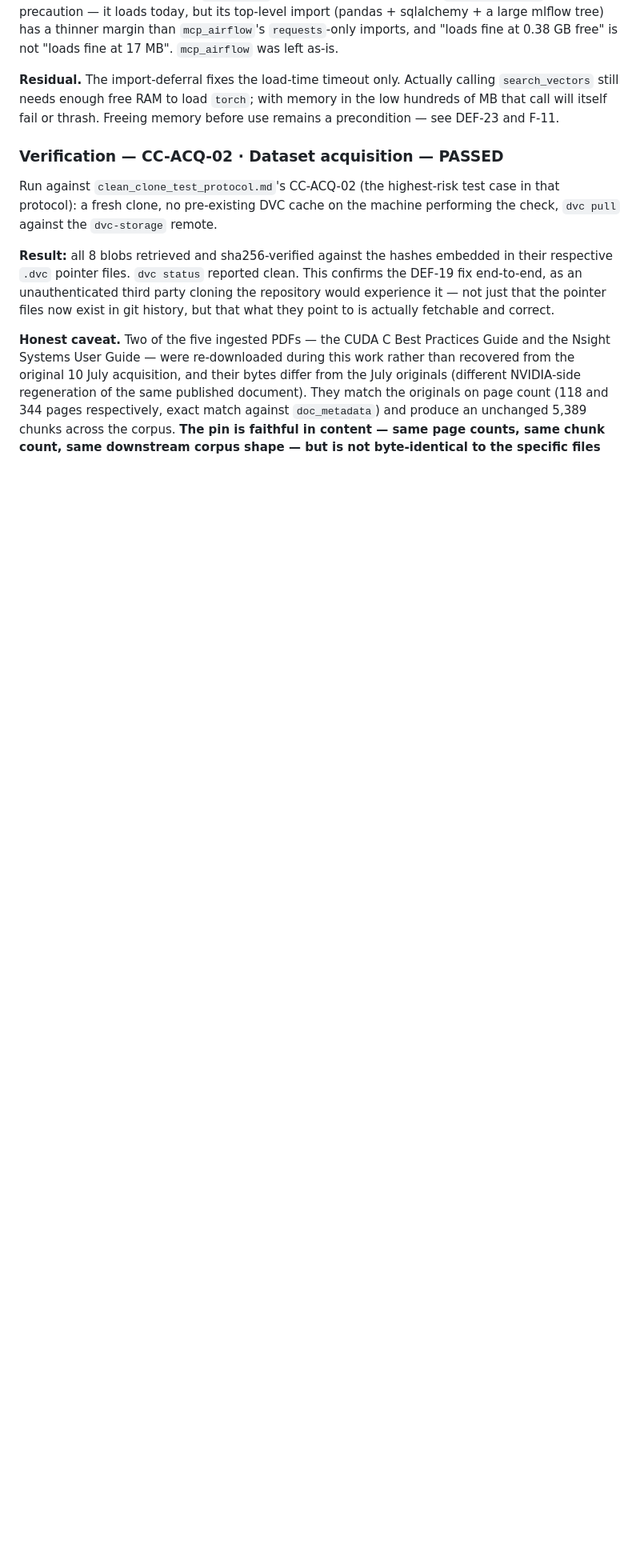
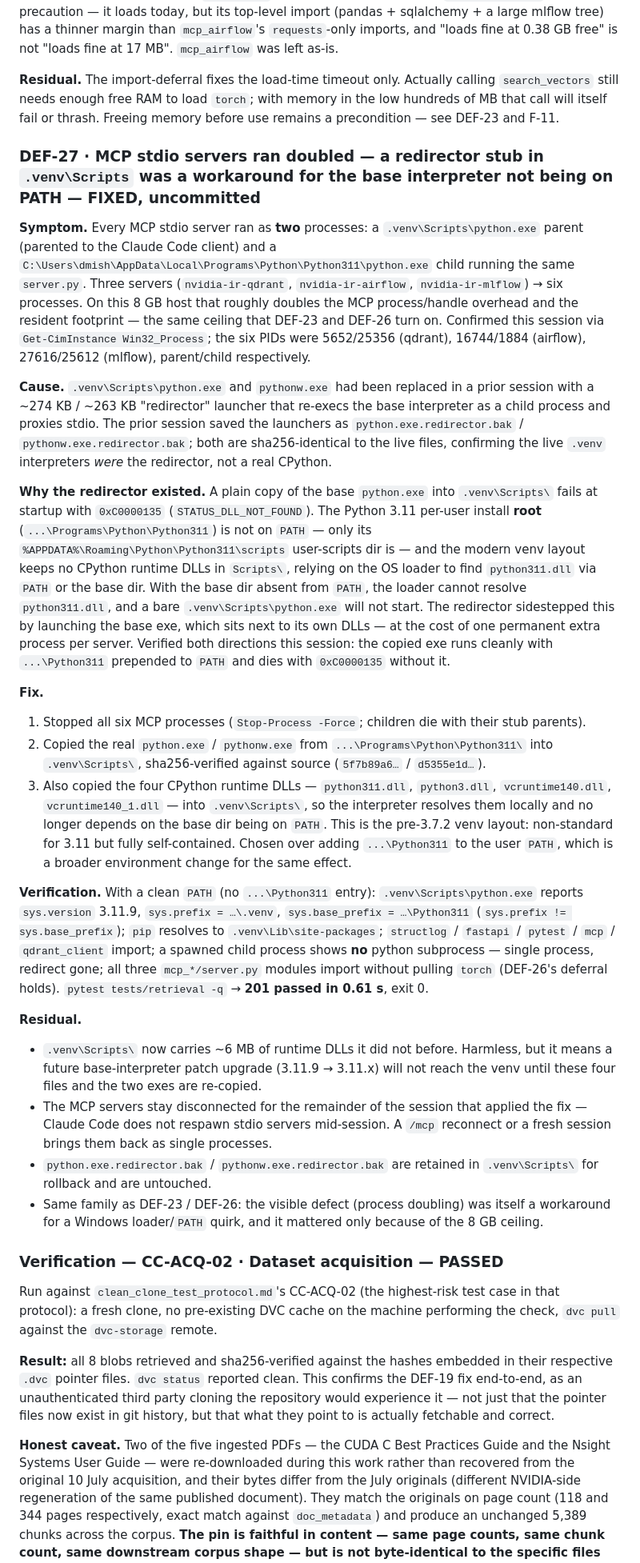
Before and after one commit to dmishra27/nvidia-ir-rag-agent, a Markdown page: docs/uat/correction_notice_a1.md, the part around the change. Shown at 80% size. GitHub-like rendering; blank space fills up the shorter version.

Commit message:
docs(uat): record DEF-27 — MCP/venv process doubling, redirector stub for a DLL-not-found workaround

```diff
--- a/docs/uat/correction_notice_a1.md
+++ b/docs/uat/correction_notice_a1.md
@@ -316,6 +316,27 @@ The DVC remote (DEF-19) stores its 8 content-addressed cache objects on the orph
 
 **Residual.** The import-deferral fixes the load-time timeout only. Actually calling `search_vectors` still needs enough free RAM to load `torch`; with memory in the low hundreds of MB that call will itself fail or thrash. Freeing memory before use remains a precondition — see DEF-23 and F-11.
 
+### DEF-27 · MCP stdio servers ran doubled — a redirector stub in `.venv\Scripts` was a workaround for the base interpreter not being on PATH — **FIXED, uncommitted**
+
+**Symptom.** Every MCP stdio server ran as **two** processes: a `.venv\Scripts\python.exe` parent (parented to the Claude Code client) and a `C:\Users\dmish\AppData\Local\Programs\Python\Python311\python.exe` child running the same `server.py`. Three servers (`nvidia-ir-qdrant`, `nvidia-ir-airflow`, `nvidia-ir-mlflow`) → six processes. On this 8 GB host that roughly doubles the MCP process/handle overhead and the resident footprint — the same ceiling that DEF-23 and DEF-26 turn on. Confirmed this session via `Get-CimInstance Win32_Process`; the six PIDs were 5652/25356 (qdrant), 16744/1884 (airflow), 27616/25612 (mlflow), parent/child respectively.
+
+**Cause.** `.venv\Scripts\python.exe` and `pythonw.exe` had been replaced in a prior session with a ~274 KB / ~263 KB "redirector" launcher that re-execs the base interpreter as a child process and proxies stdio. The prior session saved the launchers as `python.exe.redirector.bak` / `pythonw.exe.redirector.bak`; both are sha256-identical to the live files, confirming the live `.venv` interpreters *were* the redirector, not a real CPython.
+
+**Why the redirector existed.** A plain copy of the base `python.exe` into `.venv\Scripts\` fails at startup with `0xC0000135` (`STATUS_DLL_NOT_FOUND`). The Python 3.11 per-user install **root** (`...\Programs\Python\Python311`) is not on `PATH` — only its `%APPDATA%\Roaming\Python\Python311\scripts` user-scripts dir is — and the modern venv layout keeps no CPython runtime DLLs in `Scripts\`, relying on the OS loader to find `python311.dll` via `PATH` or the base dir. With the base dir absent from `PATH`, the loader cannot resolve `python311.dll`, and a bare `.venv\Scripts\python.exe` will not start. The redirector sidestepped this by launching the base exe, which sits next to its own DLLs — at the cost of one permanent extra process per server. Verified both directions this session: the copied exe runs cleanly with `...\Python311` prepended to `PATH` and dies with `0xC0000135` without it.
+
+**Fix.**
+1. Stopped all six MCP processes (`Stop-Process -Force`; children die with their stub parents).
+2. Copied the real `python.exe` / `pythonw.exe` from `...\Programs\Python\Python311\` into `.venv\Scripts\`, sha256-verified against source (`5f7b89a6…` / `d5355e1d…`).
+3. Also copied the four CPython runtime DLLs — `python311.dll`, `python3.dll`, `vcruntime140.dll`, `vcruntime140_1.dll` — into `.venv\Scripts\`, so the interpreter resolves them locally and no longer depends on the base dir being on `PATH`. This is the pre-3.7.2 venv layout: non-standard for 3.11 but fully self-contained. Chosen over adding `...\Python311` to the user `PATH`, which is a broader environment change for the same effect.
+
+**Verification.** With a clean `PATH` (no `...\Python311` entry): `.venv\Scripts\python.exe` reports `sys.version` 3.11.9, `sys.prefix = …\.venv`, `sys.base_prefix = …\Python311` (`sys.prefix != sys.base_prefix`); `pip` resolves to `.venv\Lib\site-packages`; `structlog` / `fastapi` / `pytest` / `mcp` / `qdrant_client` import; a spawned child process shows **no** python subprocess — single process, redirect gone; all three `mcp_*/server.py` modules import without pulling `torch` (DEF-26's deferral holds). `pytest tests/retrieval -q` → **201 passed in 0.61 s**, exit 0.
+
+**Residual.**
+- `.venv\Scripts\` now carries ~6 MB of runtime DLLs it did not before. Harmless, but it means a future base-interpreter patch upgrade (3.11.9 → 3.11.x) will not reach the venv until these four files and the two exes are re-copied.
+- The MCP servers stay disconnected for the remainder of the session that applied the fix — Claude Code does not respawn stdio servers mid-session. A `/mcp` reconnect or a fresh session brings them back as single processes.
+- `python.exe.redirector.bak` / `pythonw.exe.redirector.bak` are retained in `.venv\Scripts\` for rollback and are untouched.
+- Same family as DEF-23 / DEF-26: the visible defect (process doubling) was itself a workaround for a Windows loader/`PATH` quirk, and it mattered only because of the 8 GB ceiling.
+
 ### Verification — CC-ACQ-02 · Dataset acquisition — **PASSED**
 
 Run against `clean_clone_test_protocol.md`'s CC-ACQ-02 (the highest-risk test case in that protocol): a fresh clone, no pre-existing DVC cache on the machine performing the check, `dvc pull` against the `dvc-storage` remote.
```
